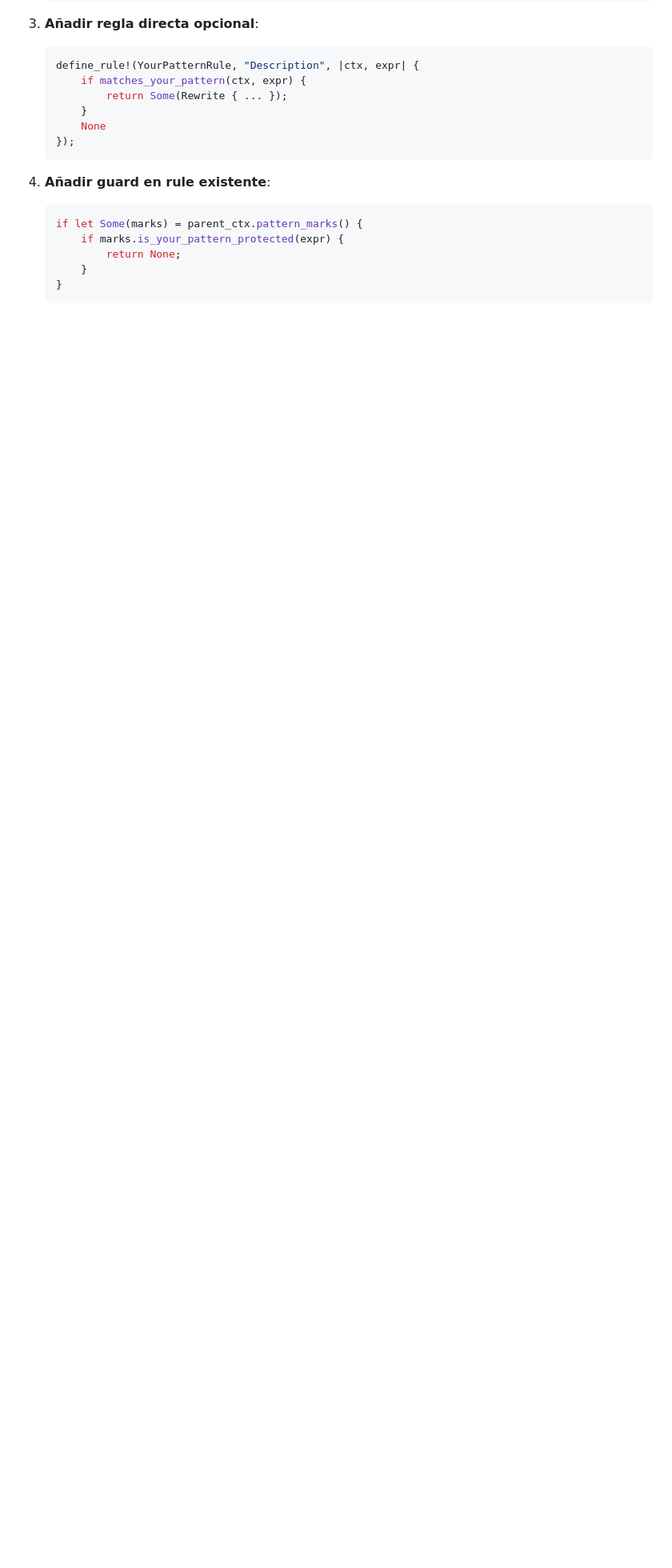
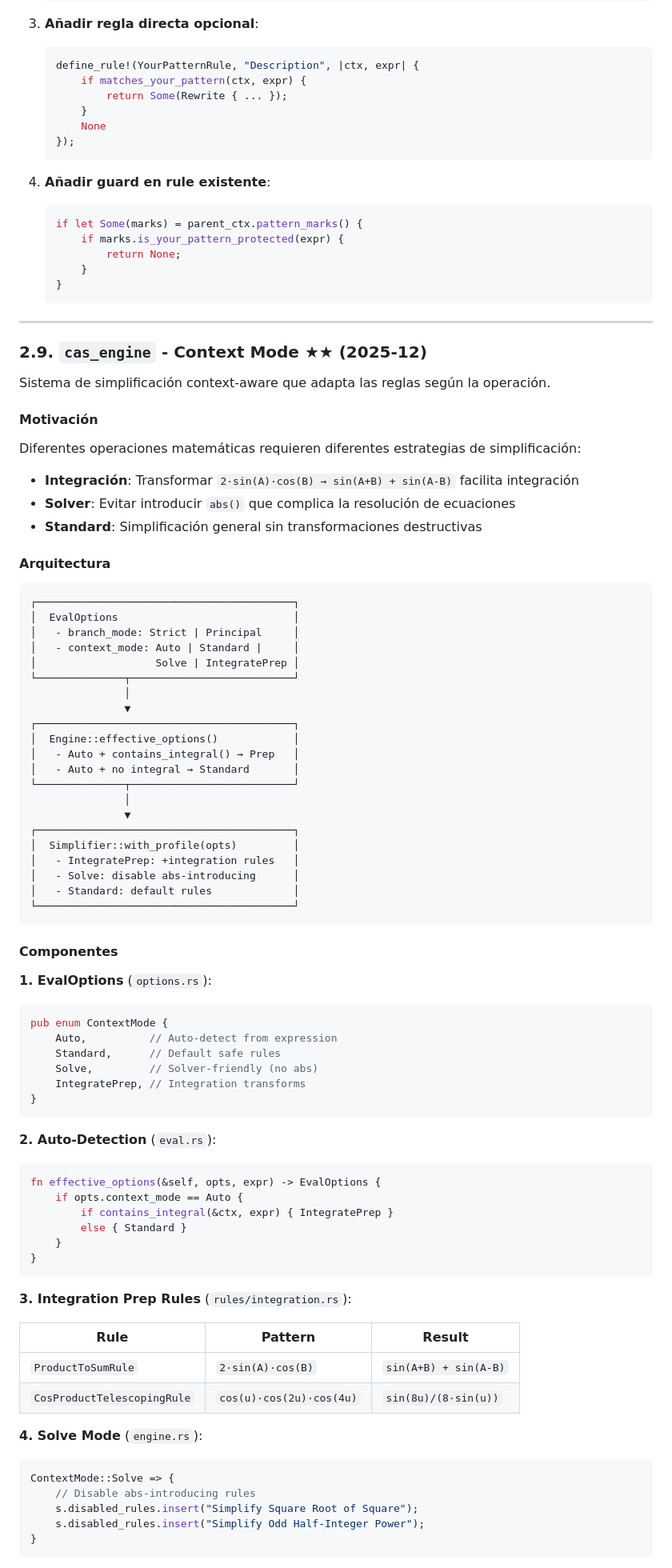
Before and after one commit to javileyes/ExpliCAS, a Markdown page: ARCHITECTURE.md, the part around one of its changes. Shown at 80% size. GitHub-like rendering; blank space fills up the shorter version.

````diff
--- a/ARCHITECTURE.md
+++ b/ARCHITECTURE.md
@@ -823,3 +824,82 @@ Para agregar nuevos patrones protegidos:
        }
    }
     ```
+
+---
+
+### 2.9. `cas_engine` - Context Mode ★★ (2025-12)
+
+Sistema de simplificación context-aware que adapta las reglas según la operación.
+
+#### Motivación
+
+Diferentes operaciones matemáticas requieren diferentes estrategias de simplificación:
+
+- **Integración**: Transformar `2·sin(A)·cos(B) → sin(A+B) + sin(A-B)` facilita integración
+- **Solver**: Evitar introducir `abs()` que complica la resolución de ecuaciones
+- **Standard**: Simplificación general sin transformaciones destructivas
+
+#### Arquitectura
+
+```
+┌─────────────────────────────────────────┐
+│  EvalOptions                            │
+│   - branch_mode: Strict | Principal     │
+│   - context_mode: Auto | Standard |     │
+│                   Solve | IntegratePrep │
+└──────────────┬──────────────────────────┘
+               │
+               ▼
+┌─────────────────────────────────────────┐
+│  Engine::effective_options()            │
+│   - Auto + contains_integral() → Prep   │
+│   - Auto + no integral → Standard       │
+└──────────────┬──────────────────────────┘
+               │
+               ▼
+┌─────────────────────────────────────────┐
+│  Simplifier::with_profile(opts)         │
+│   - IntegratePrep: +integration rules   │
+│   - Solve: disable abs-introducing      │
+│   - Standard: default rules             │
+└─────────────────────────────────────────┘
+```
+
+#### Componentes
+
+**1. EvalOptions** (`options.rs`):
+```rust
+pub enum ContextMode {
+    Auto,          // Auto-detect from expression
+    Standard,      // Default safe rules
+    Solve,         // Solver-friendly (no abs)
+    IntegratePrep, // Integration transforms
+}
+```
+
+**2. Auto-Detection** (`eval.rs`):
+```rust
+fn effective_options(&self, opts, expr) -> EvalOptions {
+    if opts.context_mode == Auto {
+        if contains_integral(&ctx, expr) { IntegratePrep }
+        else { Standard }
+    }
+}
+```
+
+**3. Integration Prep Rules** (`rules/integration.rs`):
+
+| Rule | Pattern | Result |
+|------|---------|--------|
+| `ProductToSumRule` | `2·sin(A)·cos(B)` | `sin(A+B) + sin(A-B)` |
+| `CosProductTelescopingRule` | `cos(u)·cos(2u)·cos(4u)` | `sin(8u)/(8·sin(u))` |
+
+**4. Solve Mode** (`engine.rs`):
+```rust
+ContextMode::Solve => {
+    // Disable abs-introducing rules
+    s.disabled_rules.insert("Simplify Square Root of Square");
+    s.disabled_rules.insert("Simplify Odd Half-Integer Power");
+}
+```
+
````
Also changed, not shown: other parts of ARCHITECTURE.md (+22 -0 lines), IMPROVEMENTS.md (+2 -0 lines), README.md (+11 -0 lines).
